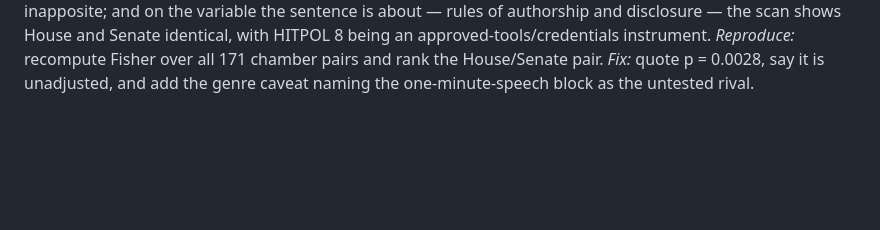
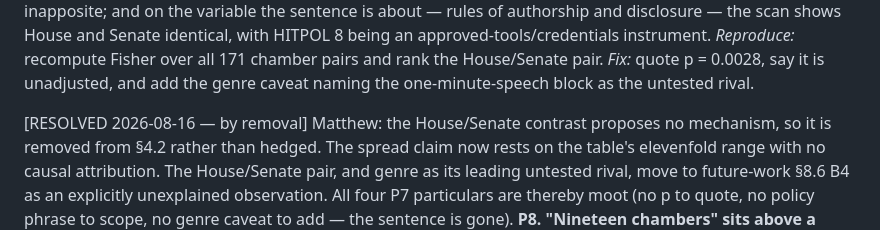
Before and after one commit to mjtomei/cosmic_ac, a Markdown page: analysis/s10/REVIEW-2026-08-11.md, the part around the change. GitHub-like rendering; blank space fills up the shorter version.

```diff
--- a/analysis/s10/REVIEW-2026-08-11.md
+++ b/analysis/s10/REVIEW-2026-08-11.md
@@ -812,6 +812,8 @@ chamber pairs and rank the House/Senate pair. *Fix:* quote p = 0.0028, say it is
 unadjusted, and add the genre caveat naming the one-minute-speech block as the untested
 rival.
 
+
+[RESOLVED 2026-08-16 — by removal] Matthew: the House/Senate contrast proposes no mechanism, so it is removed from §4.2 rather than hedged. The spread claim now rests on the table's elevenfold range with no causal attribution. The House/Senate pair, and genre as its leading untested rival, move to future-work §8.6 B4 as an explicitly unexplained observation. All four P7 particulars are thereby moot (no p to quote, no policy phrase to scope, no genre caveat to add — the sentence is gone).
 **P8. "Nineteen chambers" sits above a table of 22, and the study's lowest measured chamber
 is not in the panel.** *CONFIRMED.* §2's table rows sum to 9+6+5+2 = 22 — the panel plus
 New Brunswick, UK Commons and Dáil Éireann — directly under a sentence saying nineteen and
```
Also changed, not shown: analysis/s10/S10-WRITEUP-DRAFT.md (+17 -3 lines).
